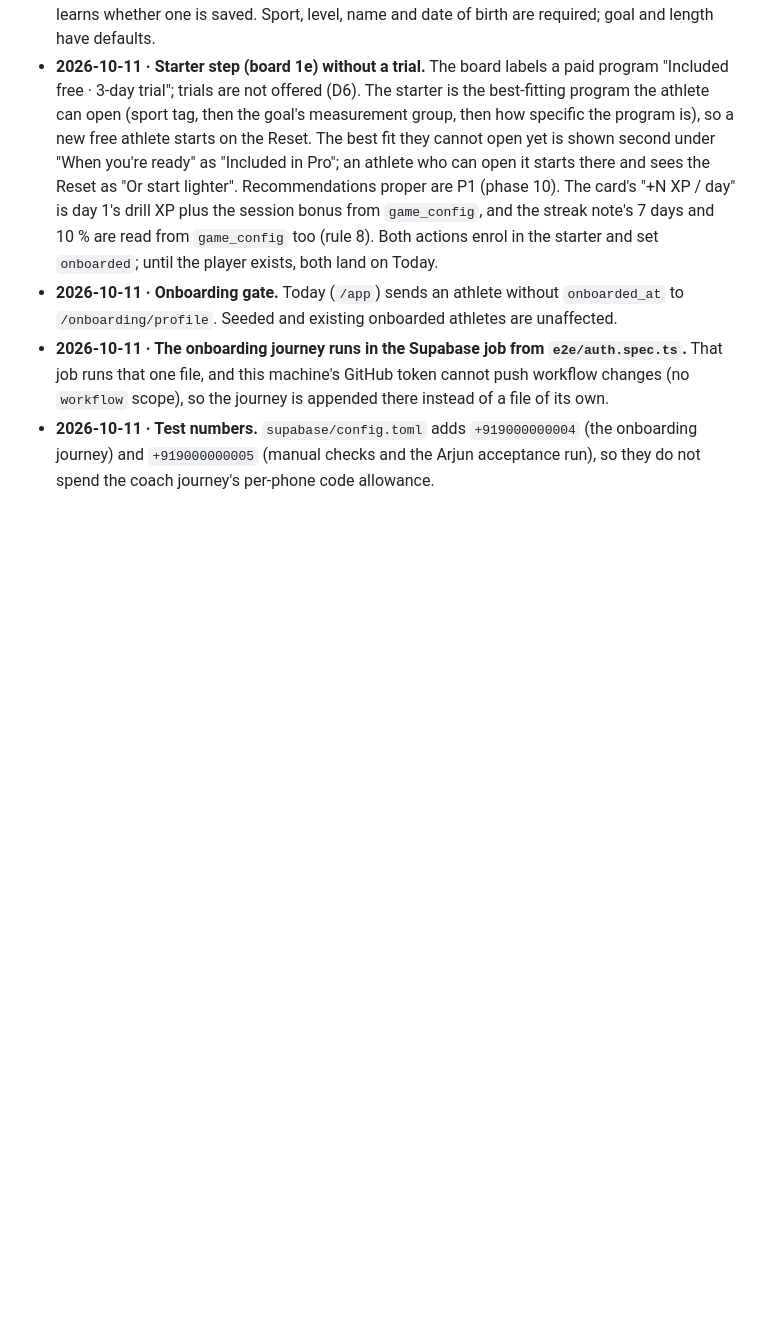
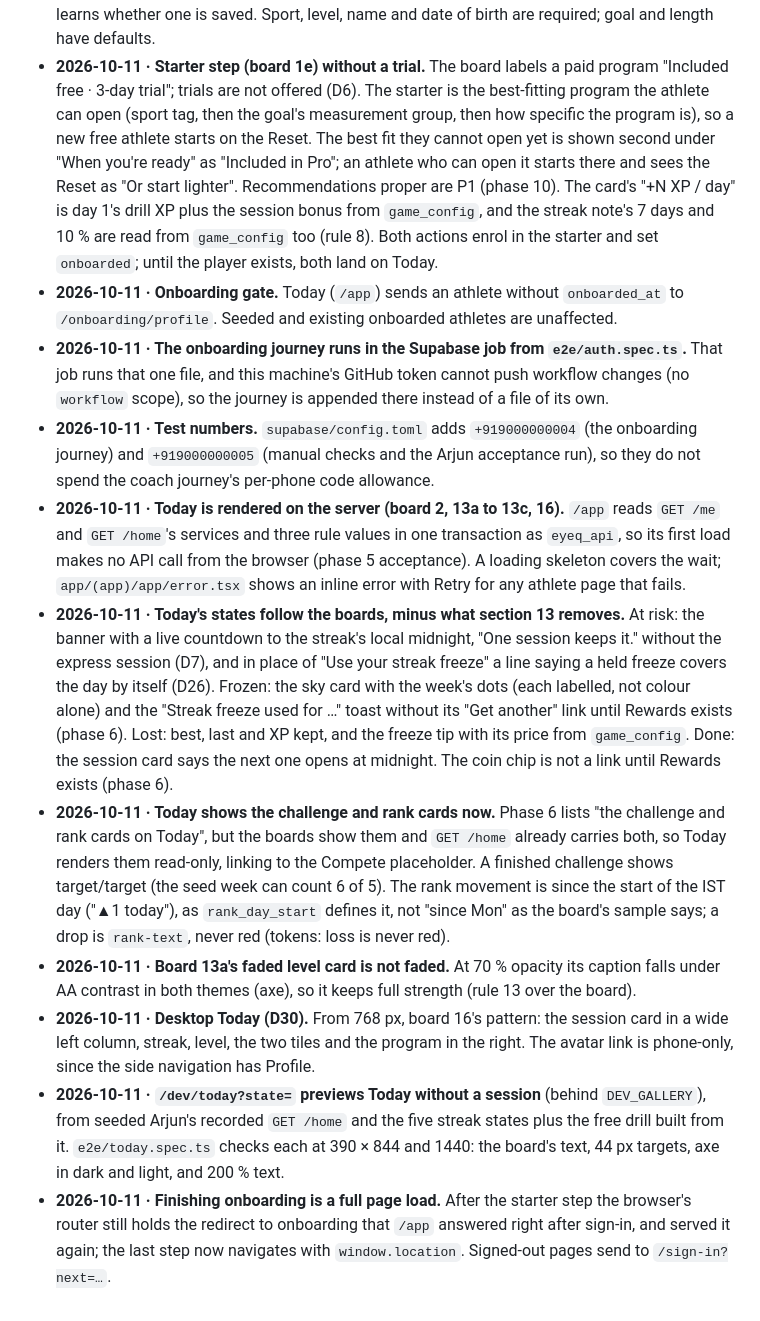
Before and after one commit to ksiva-synergy/eyeQ, a Markdown page: DECISIONS.md, the part around the change. Rendered like a GitHub page; blank space fills up the shorter version.

Commit message:
DECISIONS: Phase 5 slice 3, Today
Co-Authored-By: Claude Opus 5.5 <noreply@anthropic.com>

```diff
--- a/DECISIONS.md
+++ b/DECISIONS.md
@@ -177,3 +177,10 @@ Anything the plan (`EYEQ_BUILD_PLAN.md`) does not settle, and every default from
 - **2026-10-11 · Onboarding gate.** Today (`/app`) sends an athlete without `onboarded_at` to `/onboarding/profile`. Seeded and existing onboarded athletes are unaffected.
 - **2026-10-11 · The onboarding journey runs in the Supabase job from `e2e/auth.spec.ts`.** That job runs that one file, and this machine's GitHub token cannot push workflow changes (no `workflow` scope), so the journey is appended there instead of a file of its own.
 - **2026-10-11 · Test numbers.** `supabase/config.toml` adds `+919000000004` (the onboarding journey) and `+919000000005` (manual checks and the Arjun acceptance run), so they do not spend the coach journey's per-phone code allowance.
+- **2026-10-11 · Today is rendered on the server (board 2, 13a to 13c, 16).** `/app` reads `GET /me` and `GET /home`'s services and three rule values in one transaction as `eyeq_api`, so its first load makes no API call from the browser (phase 5 acceptance). A loading skeleton covers the wait; `app/(app)/app/error.tsx` shows an inline error with Retry for any athlete page that fails.
+- **2026-10-11 · Today's states follow the boards, minus what section 13 removes.** At risk: the banner with a live countdown to the streak's local midnight, "One session keeps it." without the express session (D7), and in place of "Use your streak freeze" a line saying a held freeze covers the day by itself (D26). Frozen: the sky card with the week's dots (each labelled, not colour alone) and the "Streak freeze used for …" toast without its "Get another" link until Rewards exists (phase 6). Lost: best, last and XP kept, and the freeze tip with its price from `game_config`. Done: the session card says the next one opens at midnight. The coin chip is not a link until Rewards exists (phase 6).
+- **2026-10-11 · Today shows the challenge and rank cards now.** Phase 6 lists "the challenge and rank cards on Today", but the boards show them and `GET /home` already carries both, so Today renders them read-only, linking to the Compete placeholder. A finished challenge shows target/target (the seed week can count 6 of 5). The rank movement is since the start of the IST day ("▲1 today"), as `rank_day_start` defines it, not "since Mon" as the board's sample says; a drop is `rank-text`, never red (tokens: loss is never red).
+- **2026-10-11 · Board 13a's faded level card is not faded.** At 70 % opacity its caption falls under AA contrast in both themes (axe), so it keeps full strength (rule 13 over the board).
+- **2026-10-11 · Desktop Today (D30).** From 768 px, board 16's pattern: the session card in a wide left column, streak, level, the two tiles and the program in the right. The avatar link is phone-only, since the side navigation has Profile.
+- **2026-10-11 · `/dev/today?state=` previews Today without a session** (behind `DEV_GALLERY`), from seeded Arjun's recorded `GET /home` and the five streak states plus the free drill built from it. `e2e/today.spec.ts` checks each at 390 × 844 and 1440: the board's text, 44 px targets, axe in dark and light, and 200 % text.
+- **2026-10-11 · Finishing onboarding is a full page load.** After the starter step the browser's router still holds the redirect to onboarding that `/app` answered right after sign-in, and served it again; the last step now navigates with `window.location`. Signed-out pages send to `/sign-in?next=…`.
```
